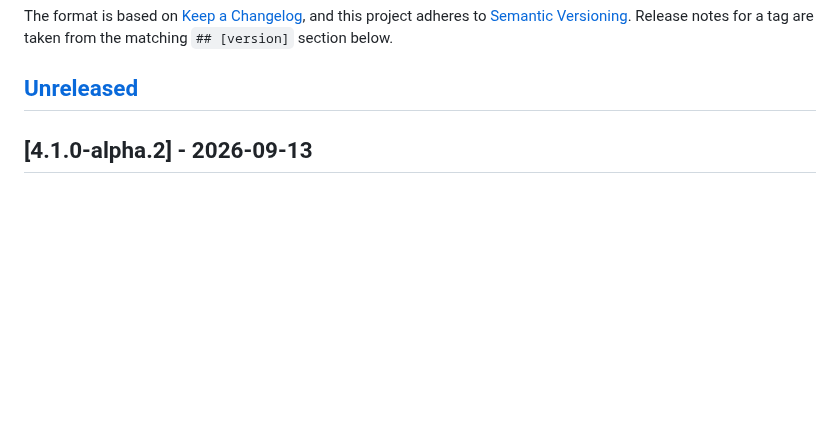
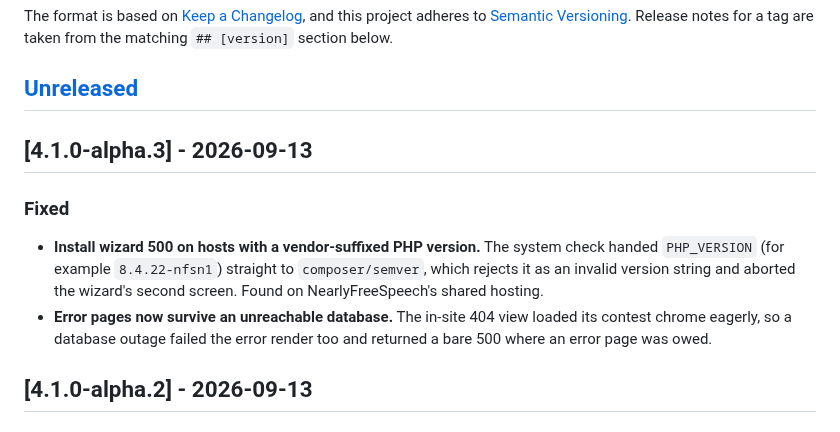
Before and after one commit to delight-f/bcoem-next, a Markdown page: CHANGELOG.md, the part around the change. Rendered like a GitHub page; blank space fills up the shorter version.

Commit message:
chore(release): add the 4.1.0-alpha.3 changelog section

```diff
--- a/CHANGELOG.md
+++ b/CHANGELOG.md
@@ -7,6 +7,18 @@ and this project adheres to [Semantic Versioning](https://semver.org/spec/v2.0.0
 Release notes for a tag are taken from the matching `## [version]` section below.
 
 ## [Unreleased]
+
+## [4.1.0-alpha.3] - 2026-09-13
+
+### Fixed
+
+- **Install wizard 500 on hosts with a vendor-suffixed PHP version.** The
+  system check handed `PHP_VERSION` (for example `8.4.22-nfsn1`) straight to
+  `composer/semver`, which rejects it as an invalid version string and aborted
+  the wizard's second screen. Found on NearlyFreeSpeech's shared hosting.
+- **Error pages now survive an unreachable database.** The in-site 404 view
+  loaded its contest chrome eagerly, so a database outage failed the error
+  render too and returned a bare 500 where an error page was owed.
 
 ## [4.1.0-alpha.2] - 2026-09-13
 
```
